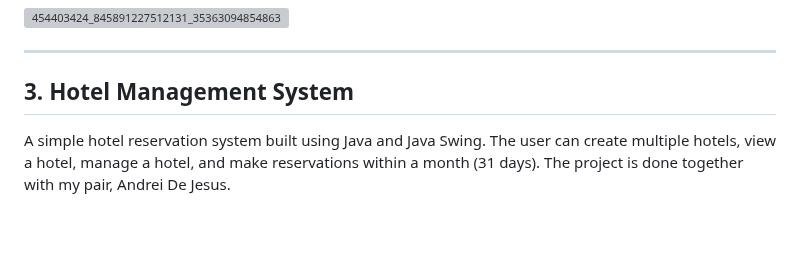
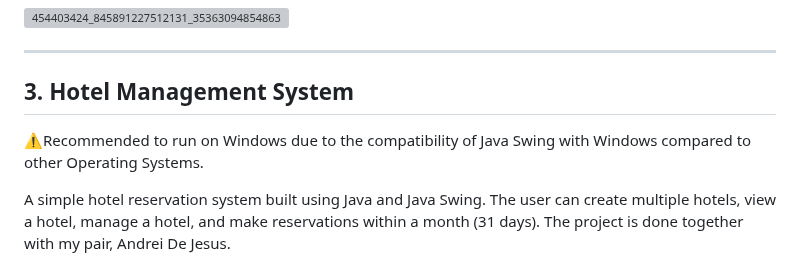
Before and after one commit to joshnealcrisostomo/Zero-To-Hero, a Markdown page: README.md, the part around the change. GitHub-like rendering; blank space fills up the shorter version; grey boxes are pictures that could not be loaded.

```diff
--- a/README.md
+++ b/README.md
@@ -66,6 +66,8 @@ A command-line typing game written in C that enhances a user's typing skills and
 --------
 
 ## 3. Hotel Management System
+⚠️Recommended to run on Windows due to the compatibility of Java Swing with Windows compared to other Operating Systems.
+
 A simple hotel reservation system built using Java and Java Swing. The user can create multiple hotels, view a hotel, manage a hotel, and make reservations within a month (31 days). The project is done together with my pair, Andrei De Jesus.
  - **Key Features:**
 	 - 🏨 Hotel Creation *(single/multiple)*
```
